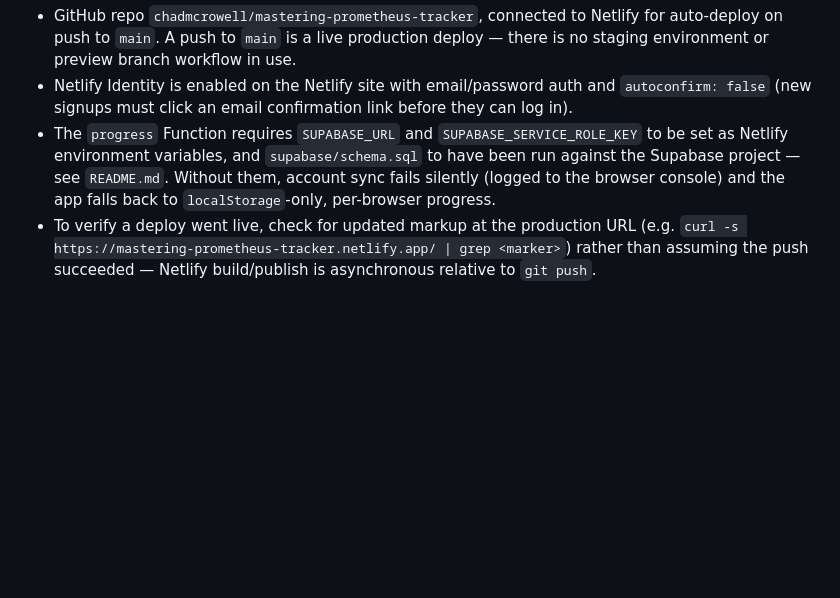
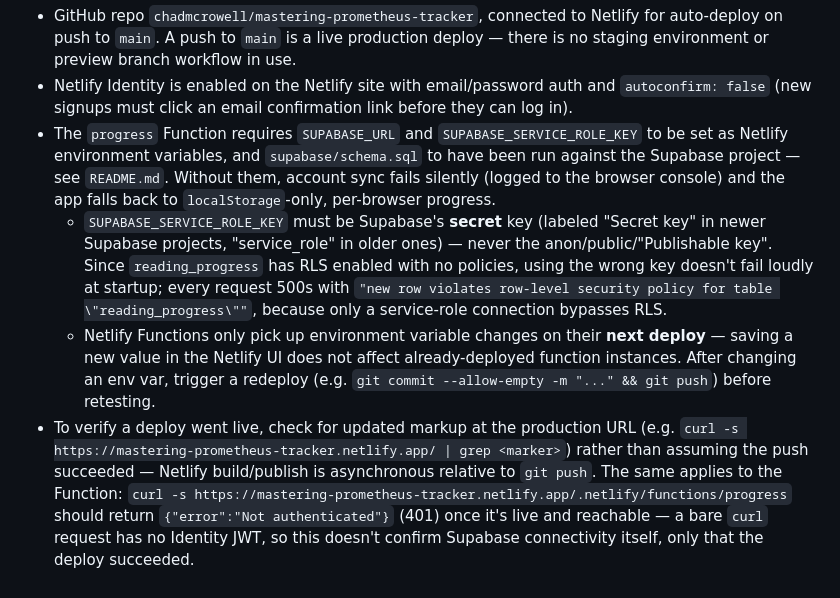
Before and after one commit to chadmcrowell/mastering-prometheus-tracker, a Markdown page: CLAUDE.md, the part around the change. GitHub-like rendering; blank space fills up the shorter version.

Commit message:
docs: capture Supabase key naming and Function redeploy gotchas in CLAUDE.md

```diff
--- a/CLAUDE.md
+++ b/CLAUDE.md
@@ -74,6 +74,17 @@ derived from constants, not hardcoded per-card.
   environment variables, and `supabase/schema.sql` to have been run against the Supabase project — see
   `README.md`. Without them, account sync fails silently (logged to the browser console) and the app falls
   back to `localStorage`-only, per-browser progress.
+  - `SUPABASE_SERVICE_ROLE_KEY` must be Supabase's **secret** key (labeled "Secret key" in newer Supabase
+    projects, "service_role" in older ones) — never the anon/public/"Publishable key". Since
+    `reading_progress` has RLS enabled with no policies, using the wrong key doesn't fail loudly at
+    startup; every request 500s with `"new row violates row-level security policy for table
+    \"reading_progress\""`, because only a service-role connection bypasses RLS.
+  - Netlify Functions only pick up environment variable changes on their **next deploy** — saving a new
+    value in the Netlify UI does not affect already-deployed function instances. After changing an env var,
+    trigger a redeploy (e.g. `git commit --allow-empty -m "..." && git push`) before retesting.
 - To verify a deploy went live, check for updated markup at the production URL (e.g. `curl -s
   https://mastering-prometheus-tracker.netlify.app/ | grep <marker>`) rather than assuming the push
-  succeeded — Netlify build/publish is asynchronous relative to `git push`.
+  succeeded — Netlify build/publish is asynchronous relative to `git push`. The same applies to the
+  Function: `curl -s https://mastering-prometheus-tracker.netlify.app/.netlify/functions/progress` should
+  return `{"error":"Not authenticated"}` (401) once it's live and reachable — a bare `curl` request has no
+  Identity JWT, so this doesn't confirm Supabase connectivity itself, only that the deploy succeeded.
```
